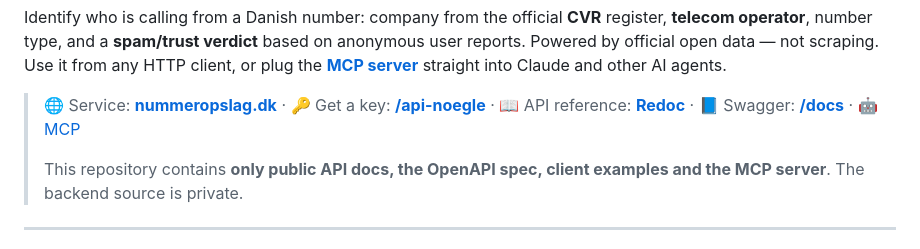
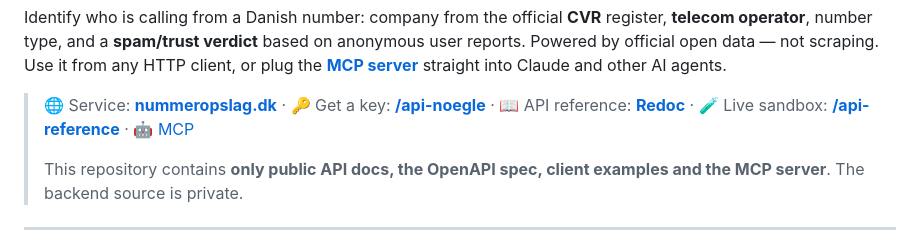
Before and after one commit to andrey-tut/nummeropslag-api, a Markdown page: README.md, the part around the change. Rendered like a GitHub page.

Commit message:
docs: link live API sandbox (Swagger try-it-out)

```diff
--- a/README.md
+++ b/README.md
@@ -15,7 +15,7 @@ Identify who is calling from a Danish number: company from the official **CVR**
 reports. Powered by official open data — not scraping. Use it from any HTTP client, or plug the
 **[MCP server](#mcp-server-ai-agents-)** straight into Claude and other AI agents.
 
-> 🌐 Service: **[nummeropslag.dk](https://nummeropslag.dk)** · 🔑 Get a key: **[/api-noegle](https://nummeropslag.dk/api-noegle)** · 📖 API reference: **[Redoc](https://andrey-tut.github.io/nummeropslag-api/)** · 📘 Swagger: **[/docs](https://nummeropslag.dk/docs)** · 🤖 [MCP](#mcp-server-ai-agents-)
+> 🌐 Service: **[nummeropslag.dk](https://nummeropslag.dk)** · 🔑 Get a key: **[/api-noegle](https://nummeropslag.dk/api-noegle)** · 📖 API reference: **[Redoc](https://andrey-tut.github.io/nummeropslag-api/)** · 🧪 Live sandbox: **[/api-reference](https://nummeropslag.dk/api-reference)** · 🤖 [MCP](#mcp-server-ai-agents-)
 >
 > This repository contains **only public API docs, the OpenAPI spec, client examples and the MCP server**. The backend source is private.
 
```
